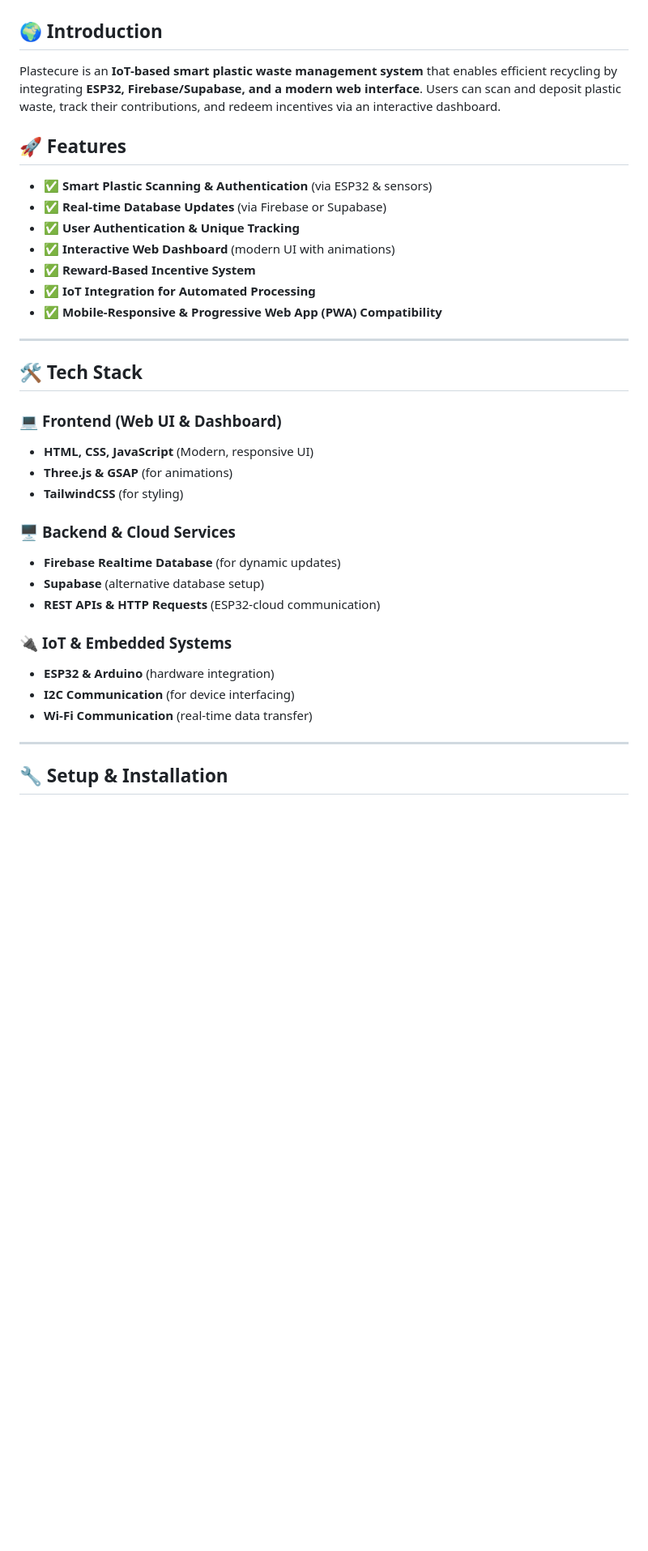
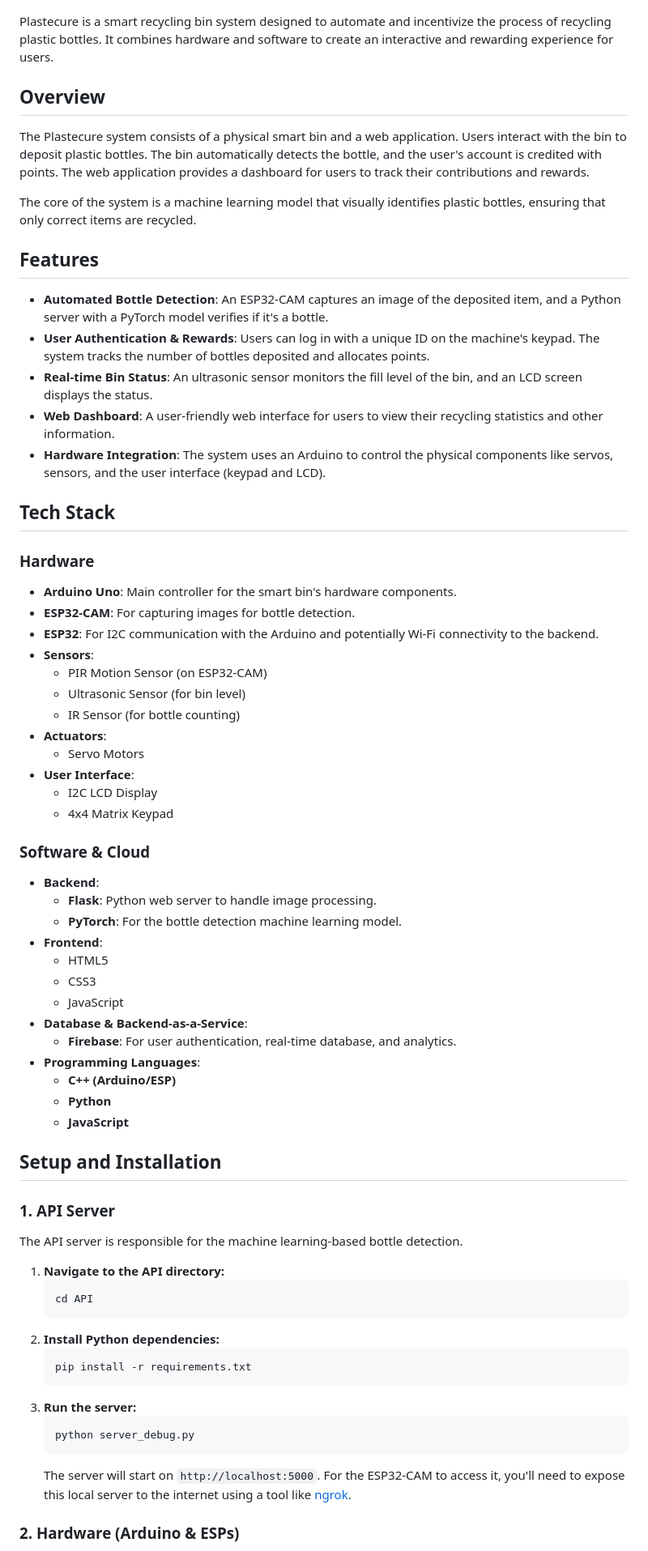
Before and after one commit to theaniketraj/plastecure, a Markdown page: README.md, the part around the change printed below. Shown: that part at 81% size. Drawn GitHub-style; blank space fills up the shorter version.

Commit message:
Revise README for clarity and detail, enhancing project overview, features, and setup instructions

````diff
--- a/README.md
+++ b/README.md
@@ -2,43 +4,72 @@
 
 ![Plastecure Banner](https://github.com/theaniketraj/plastecure/blob/main/assets/logo_clean.jpg)
 
-## 🌍 Introduction
+Plastecure is a smart recycling bin system designed to automate and incentivize the process of recycling plastic bottles. It combines hardware and software to create an interactive and rewarding experience for users.
 
-Plastecure is an **IoT-based smart plastic waste management system** that enables efficient recycling by integrating **ESP32, Firebase/Supabase, and a modern web interface**. Users can scan and deposit plastic waste, track their contributions, and redeem incentives via an interactive dashboard.
+## Overview
 
-## 🚀 Features
+The Plastecure system consists of a physical smart bin and a web application. Users interact with the bin to deposit plastic bottles. The bin automatically detects the bottle, and the user's account is credited with points. The web application provides a dashboard for users to track their contributions and rewards.
 
-- ✅ **Smart Plastic Scanning & Authentication** (via ESP32 & sensors)
-- ✅ **Real-time Database Updates** (via Firebase or Supabase)
-- ✅ **User Authentication & Unique Tracking**
-- ✅ **Interactive Web Dashboard** (modern UI with animations)
-- ✅ **Reward-Based Incentive System**
-- ✅ **IoT Integration for Automated Processing**
-- ✅ **Mobile-Responsive & Progressive Web App (PWA) Compatibility**
+The core of the system is a machine learning model that visually identifies plastic bottles, ensuring that only correct items are recycled.
 
----
+## Features
 
-## 🛠️ Tech Stack
+*   **Automated Bottle Detection**: An ESP32-CAM captures an image of the deposited item, and a Python server with a PyTorch model verifies if it's a bottle.
+*   **User Authentication & Rewards**: Users can log in with a unique ID on the machine's keypad. The system tracks the number of bottles deposited and allocates points.
+*   **Real-time Bin Status**: An ultrasonic sensor monitors the fill level of the bin, and an LCD screen displays the status.
+*   **Web Dashboard**: A user-friendly web interface for users to view their recycling statistics and other information.
+*   **Hardware Integration**: The system uses an Arduino to control the physical components like servos, sensors, and the user interface (keypad and LCD).
 
-### 💻 **Frontend (Web UI & Dashboard)**
+## Tech Stack
 
-- **HTML, CSS, JavaScript** (Modern, responsive UI)
-- **Three.js & GSAP** (for animations)
-- **TailwindCSS** (for styling)
+### Hardware
+- **Arduino Uno**: Main controller for the smart bin's hardware components.
+- **ESP32-CAM**: For capturing images for bottle detection.
+- **ESP32**: For I2C communication with the Arduino and potentially Wi-Fi connectivity to the backend.
+- **Sensors**:
+    - PIR Motion Sensor (on ESP32-CAM)
+    - Ultrasonic Sensor (for bin level)
+    - IR Sensor (for bottle counting)
+- **Actuators**:
+    - Servo Motors
+- **User Interface**:
+    - I2C LCD Display
+    - 4x4 Matrix Keypad
 
-### 🖥️ **Backend & Cloud Services**
+### Software & Cloud
+- **Backend**:
+    - **Flask**: Python web server to handle image processing.
+    - **PyTorch**: For the bottle detection machine learning model.
+- **Frontend**:
+    - HTML5
+    - CSS3
+    - JavaScript
+- **Database & Backend-as-a-Service**:
+    - **Firebase**: For user authentication, real-time database, and analytics.
+- **Programming Languages**:
+    - **C++ (Arduino/ESP)**
+    - **Python**
+    - **JavaScript**
 
-- **Firebase Realtime Database** (for dynamic updates)
-- **Supabase** (alternative database setup)
-- **REST APIs & HTTP Requests** (ESP32-cloud communication)
+## Setup and Installation
 
-### 🔌 **IoT & Embedded Systems**
+### 1. API Server
 
-- **ESP32 & Arduino** (hardware integration)
-- **I2C Communication** (for device interfacing)
-- **Wi-Fi Communication** (real-time data transfer)
+The API server is responsible for the machine learning-based bottle detection.
 
----
+1.  **Navigate to the API directory:**
+    ```bash
+    cd API
+    ```
+2.  **Install Python dependencies:**
+    ```bash
+    pip install -r requirements.txt
+    ```
+3.  **Run the server:**
+    ```bash
+    python server_debug.py
+    ```
+    The server will start on `http://localhost:5000`. For the ESP32-CAM to access it, you'll need to expose this local server to the internet using a tool like [ngrok](https://ngrok.com/).
 
-## 🔧 Setup & Installation
+### 2. Hardware (Arduino & ESPs)
 
````
Also changed, not shown: other parts of README.md (+31 -62 lines).
